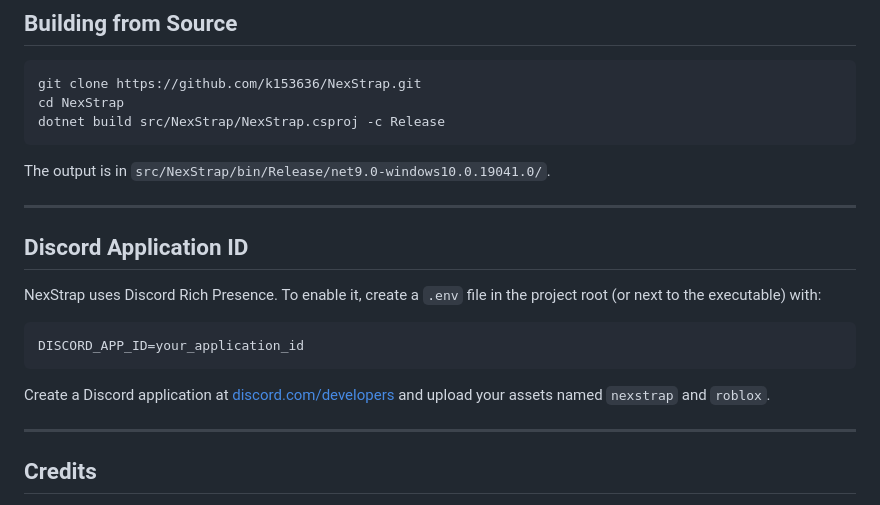
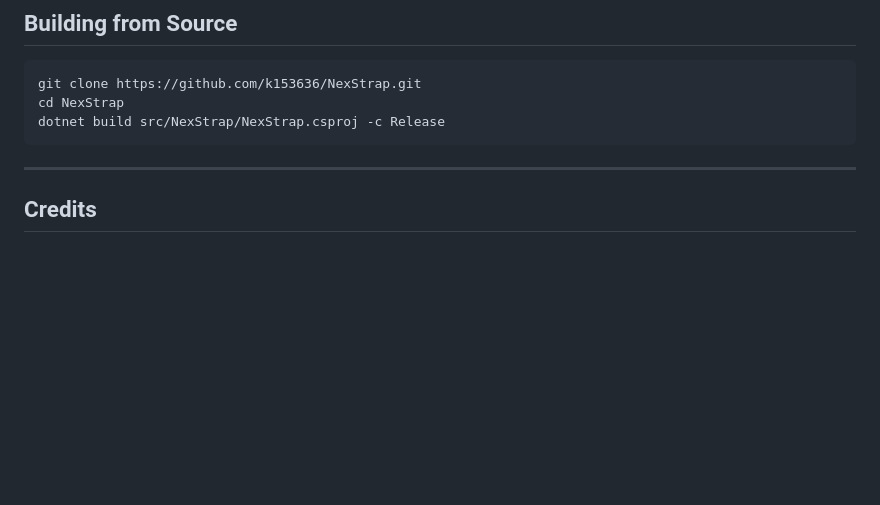
Before and after one commit to k153636/NexStrap, a Markdown page: README.md, the part around one of its changes. GitHub-like rendering; blank space fills up the shorter version.

````diff
--- a/README.md
+++ b/README.md
@@ -80,20 +97,6 @@ cd NexStrap
 dotnet build src/NexStrap/NexStrap.csproj -c Release
 ```
 
-The output is in `src/NexStrap/bin/Release/net9.0-windows10.0.19041.0/`.
-
----
-
-## Discord Application ID
-
-NexStrap uses Discord Rich Presence. To enable it, create a `.env` file in the project root (or next to the executable) with:
-
-```
-DISCORD_APP_ID=your_application_id
-```
-
-Create a Discord application at [discord.com/developers](https://discord.com/developers/applications) and upload your assets named `nexstrap` and `roblox`.
-
 ---
 
 ## Credits
````
Also changed, not shown: other parts of README.md (+68 -51 lines), Images/preview.png (added).
